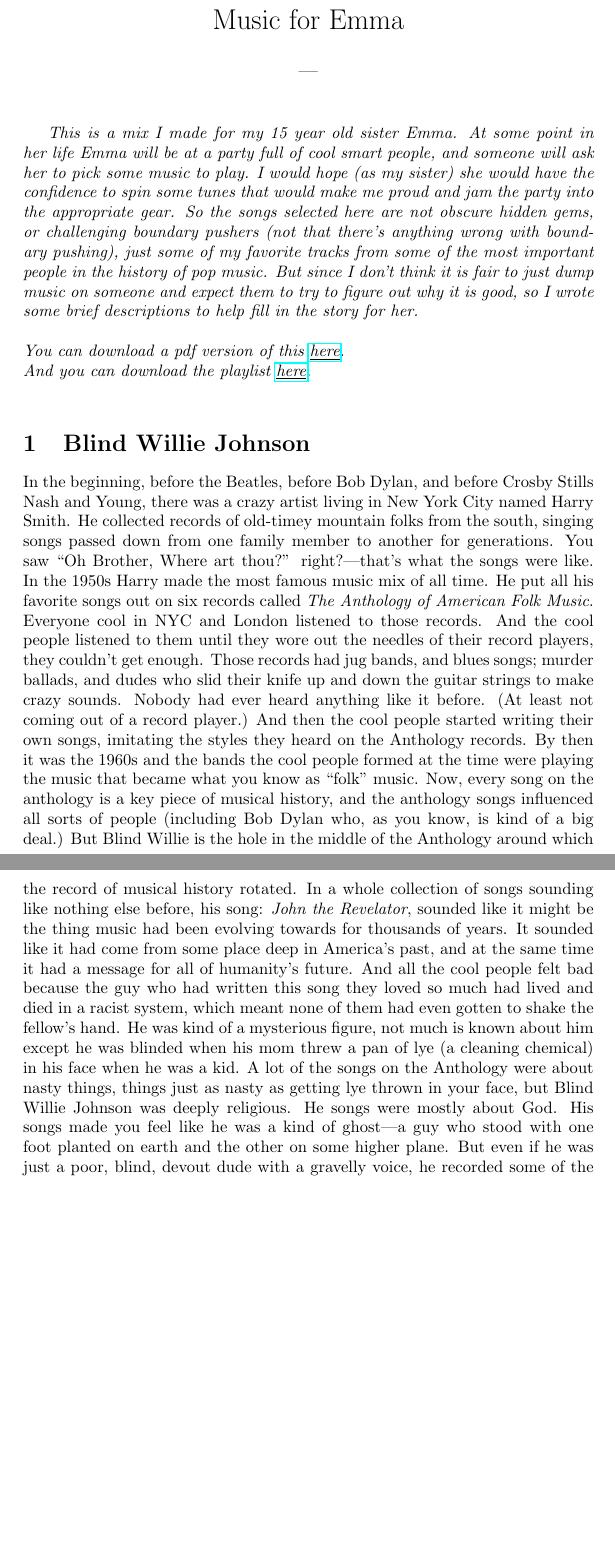
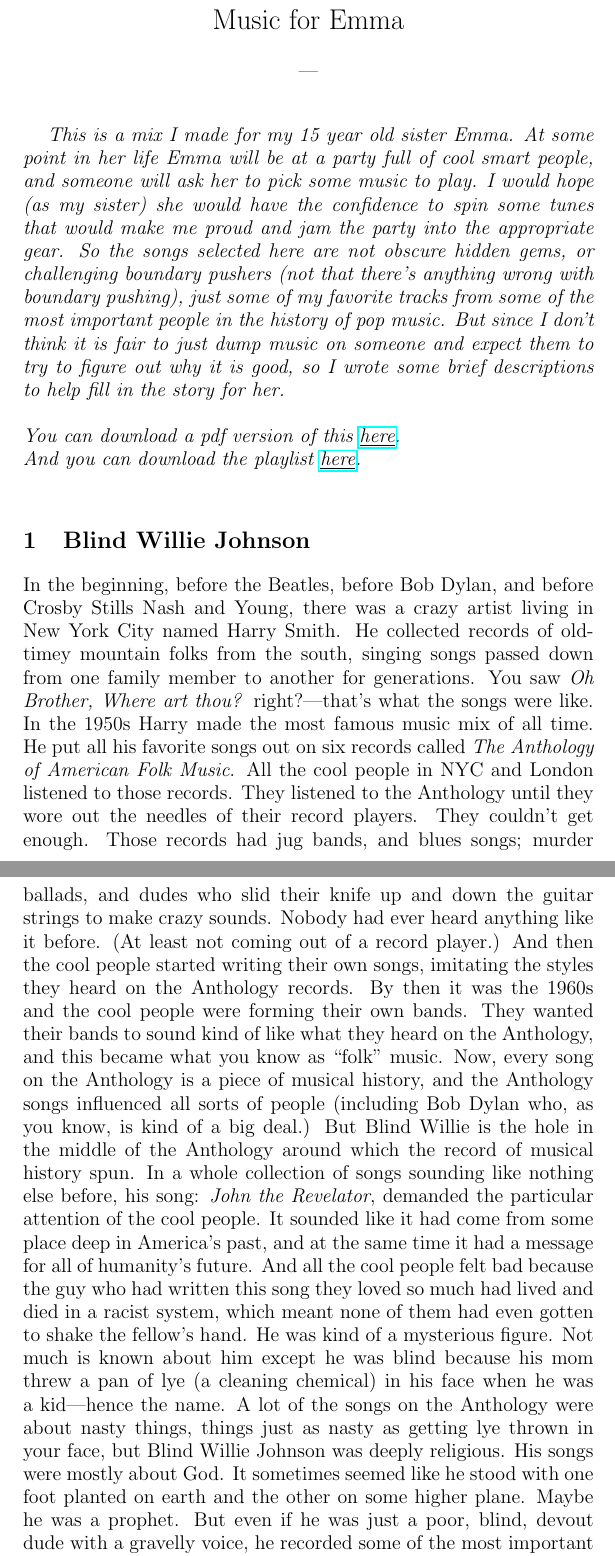
Before and after one commit to grannycart/musicforemma, a LaTeX document (texfiles/MusicforEmma.tex): two parts of pages 1 and 2 of 10 before the commit and two parts of pages 1 and 2 of 13 after it, joined at a grey line, cut so that both start at the same text, the shorter picture padded with empty space. Compiled offline with pdfLaTeX.

Commit message:
another edit pass through (including) Kraftwerk

```diff
--- a/texfiles/MusicforEmma.tex
+++ b/texfiles/MusicforEmma.tex
@@ -22,6 +22,7 @@
 
 \begin{document}
 \maketitle
+\large
 \itshape
 This is a mix I made for my 15 year old sister Emma.
 At some point in her life Emma will be at a party full of cool smart people, and someone will ask her to pick some music to play. I would hope (as my sister) she would have the confidence to spin some tunes that would make me proud and jam the party into the appropriate gear.
@@ -36,25 +37,27 @@ And you can download the playlist \href{http://dynohub.net/musicforemma/musicfor
 \section{Blind Willie Johnson}
 In the beginning, before the Beatles, before Bob Dylan, and before Crosby Stills Nash and Young, there was a crazy artist living in New York City named Harry Smith.
 He collected records of old-timey mountain folks from the south, singing songs passed down from one family member to another for generations.
-You saw ``Oh Brother, Where art thou?'' right?---that's what the songs were like.
+You saw \emph{Oh Brother, Where art thou?} right?---that's what the songs were like.
 In the 1950s Harry made the most famous music mix of all time.
 He put all his favorite songs out on six records called \emph{The Anthology of American Folk Music}.
-Everyone cool in NYC and London listened to those records.
-And the cool people listened to them until they wore out the needles of their record players, they couldn't get enough.
+All the cool people in NYC and London listened to those records. They listened to the Anthology until they wore out the needles of their record players. They couldn't get enough.
 Those records had jug bands, and blues songs; murder ballads, and dudes who slid their knife up and down the guitar strings to make crazy sounds.
 Nobody had ever heard anything like it before. (At least not coming out of a record player.)
 And then the cool people started writing their own songs, imitating the styles they heard on the Anthology records.
-By then it was the 1960s and the bands the cool people formed at the time were playing the music that became what you know as ``folk'' music.
-Now, every song on the anthology is a key piece of musical history, and the anthology songs influenced all sorts of people (including Bob Dylan who, as you know, is kind of a big deal.)
-But Blind Willie is the hole in the middle of the Anthology around which the record of musical history rotated.
-In a whole collection of songs sounding like nothing else before, his song: \emph{John the Revelator}, sounded like it might be the thing music had been evolving towards for thousands of years.
+By then it was the 1960s and the cool people were forming their own bands.
+They wanted their bands to sound kind of like what they heard on the Anthology, and this became what you know as ``folk'' music.
+Now, every song on the Anthology is a piece of musical history, and the Anthology songs influenced all sorts of people (including Bob Dylan who, as you know, is kind of a big deal.)
+But Blind Willie is the hole in the middle of the Anthology around which the record of musical history spun.
+In a whole collection of songs sounding like nothing else before, his song: \emph{John the Revelator}, demanded the particular attention of the cool people.
 It sounded like it had come from some place deep in America's past, and at the same time it had a message for all of humanity's future.
 And all the cool people felt bad because the guy who had written this song they loved so much had lived and died in a racist system, which meant none of them had even gotten to shake the fellow's hand.
-He was kind of a mysterious figure, not much is known about him except he was blinded when his mom threw a pan of lye (a cleaning chemical) in his face when he was a kid.
-A lot of the songs on the Anthology were about nasty things, things just as nasty as getting lye thrown in your face, but Blind Willie Johnson was deeply religious. He songs were mostly about God.
-His songs made you feel like he was a kind of ghost---a guy who stood with one foot planted on earth and the other on some higher plane.
+He was kind of a mysterious figure.
+Not much is known about him except he was blind because his mom threw a pan of lye (a cleaning chemical) in his face when he was a kid---hence the name.
+A lot of the songs on the Anthology were about nasty things, things just as nasty as getting lye thrown in your face, but Blind Willie Johnson was deeply religious. His songs were mostly about God.
+It sometimes seemed like he stood with one foot planted on earth and the other on some higher plane.
+Maybe he was a prophet.
 But even if he was just a poor, blind, devout dude with a gravelly voice, he recorded some of the most important songs in the history of humanity.
-One of his songs is actually on board the Voyager spacecraft --- which became the first spacecraft to leave the solar system a couple of years ago. (And, also, is the evil alien force in Star Trek, The Motion Picture.)
+One of his songs is actually on board the Voyager spacecraft---which became the first spacecraft to leave the solar system a couple of years ago. (And, also, is the evil alien force in Star Trek, The Motion Picture.)
 
 \section{James Brown}
 Have you listened to any James Brown yet?
```
Also changed, not shown: texfiles/MusicforEmma.pdf, texfiles/MusicforEmma.tex (34 more changed lines), 2 other files.
